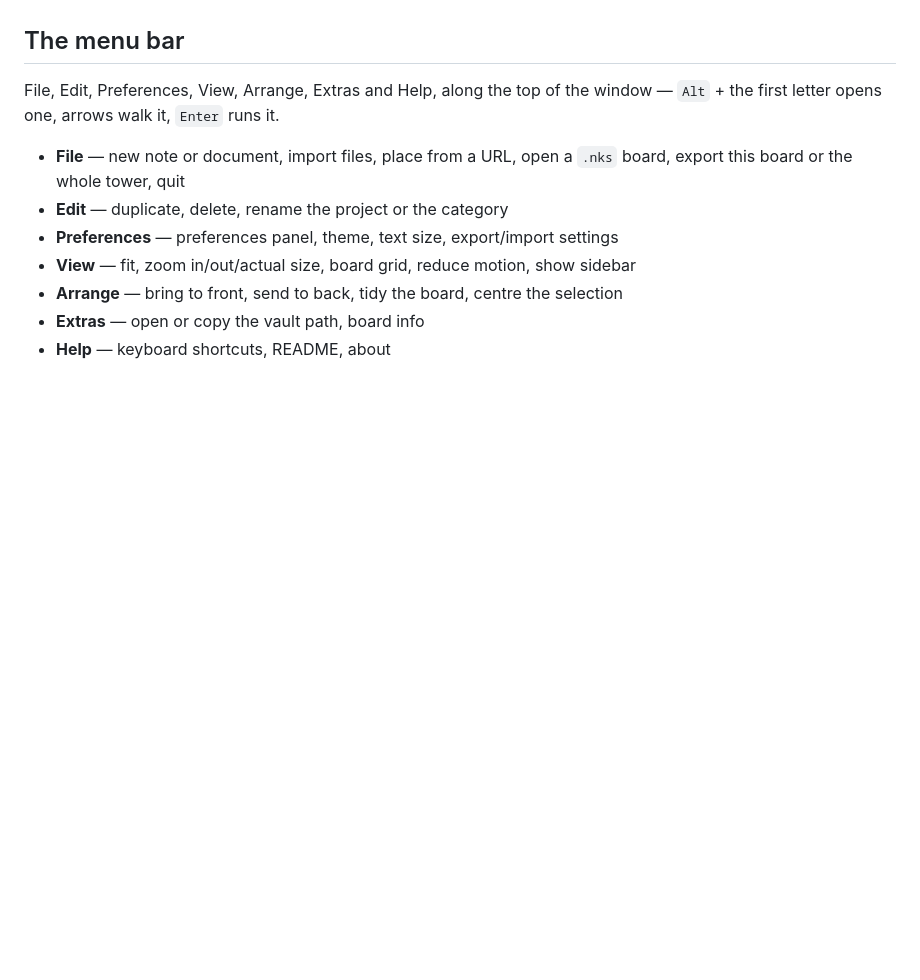
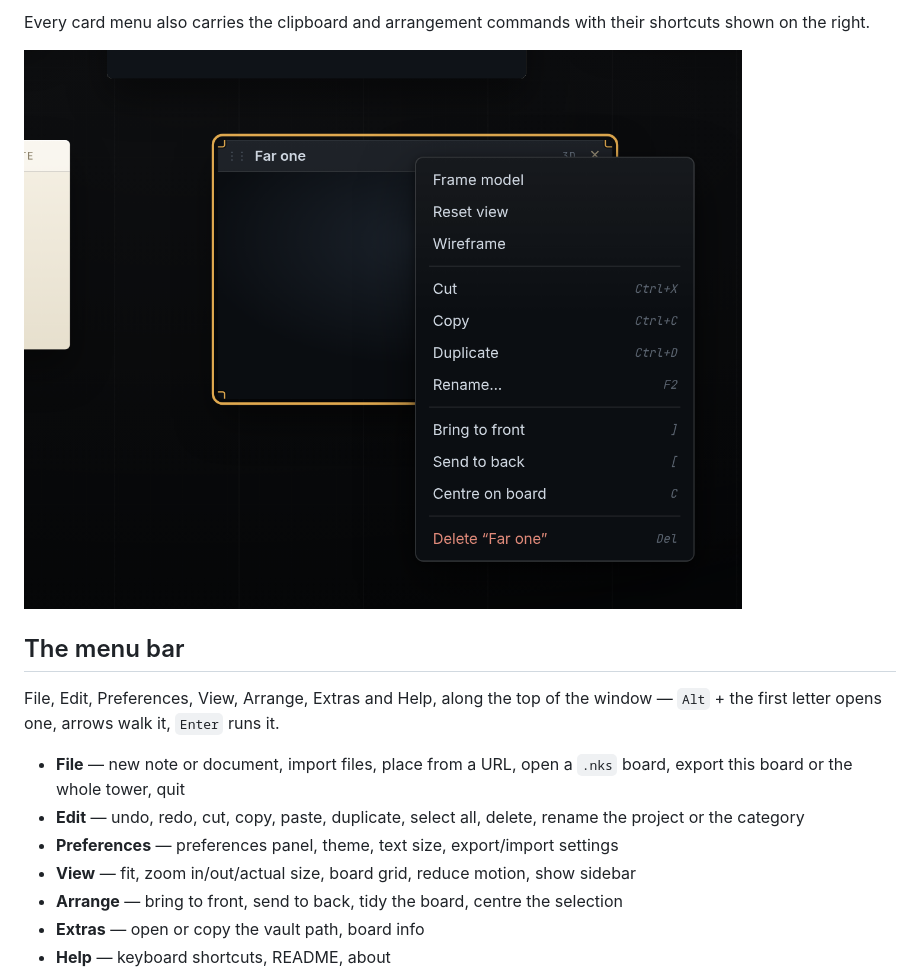
Before and after one commit to OleMurpho/nookstacks, a Markdown page: README.md, the part around one of its changes. GitHub-like rendering; pictures changed too: docs/context-menu.png (added); blank space fills up the shorter version.

```diff
--- a/README.md
+++ b/README.md
@@ -63,10 +89,13 @@ Regions get moved by their label, resized by their corner handles, renamed by do
+Every card menu also carries the clipboard and arrangement commands with their shortcuts shown on the right.
+
+![The menu for a 3D model](docs/context-menu.png)
 
 ## The menu bar
 
 File, Edit, Preferences, View, Arrange, Extras and Help, along the top of the window — `Alt` + the first letter opens one, arrows walk it, `Enter` runs it.
 
 - **File** — new note or document, import files, place from a URL, open a `.nks` board, export this board or the whole tower, quit
-- **Edit** — duplicate, delete, rename the project or the category
+- **Edit** — undo, redo, cut, copy, paste, duplicate, select all, delete, rename the project or the category
 - **Preferences** — preferences panel, theme, text size, export/import settings
 - **View** — fit, zoom in/out/actual size, board grid, reduce motion, show sidebar
 - **Arrange** — bring to front, send to back, tidy the board, centre the selection
```
Also changed, not shown: other parts of README.md (+27 -1 lines), docs/selecting.png (added), 2 other files.
